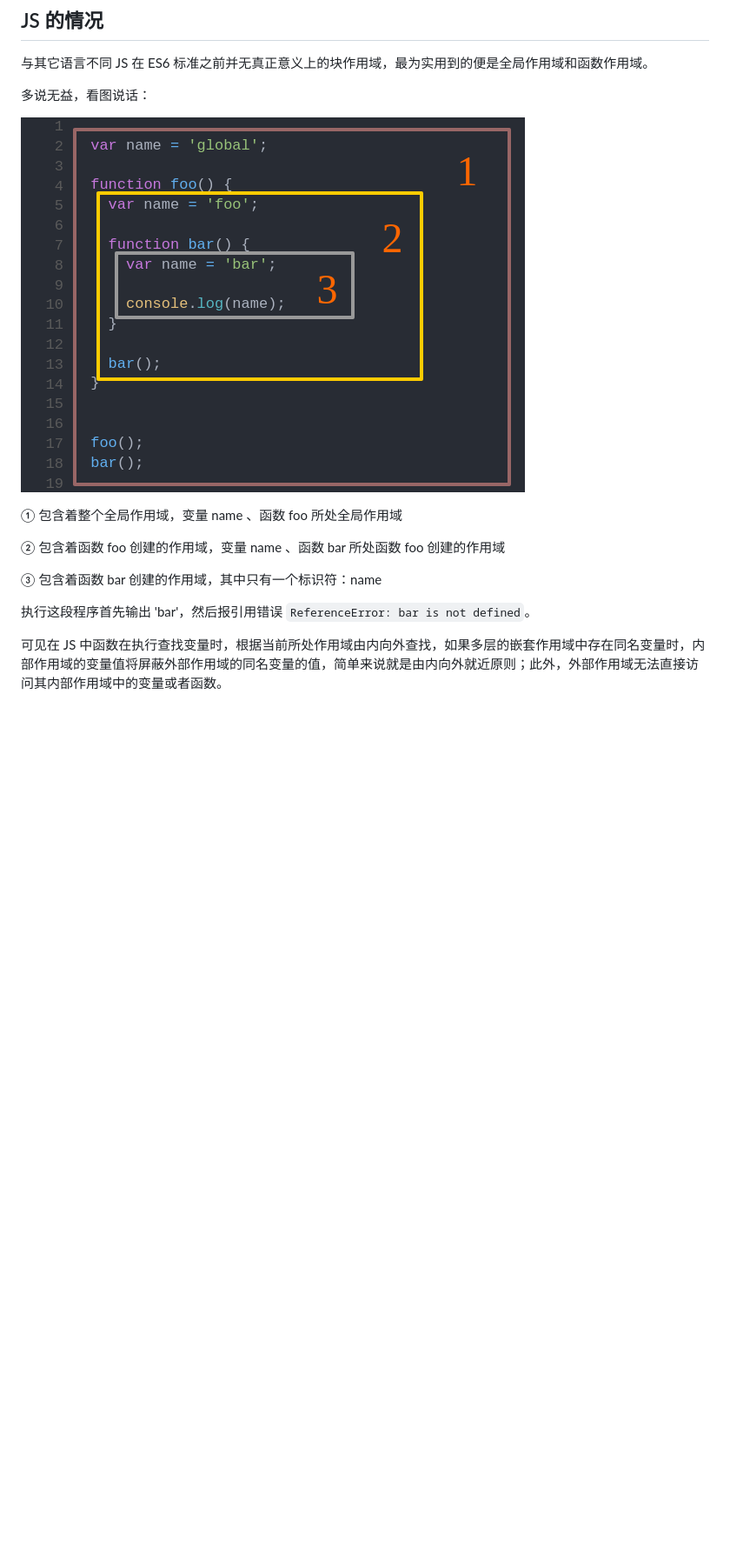
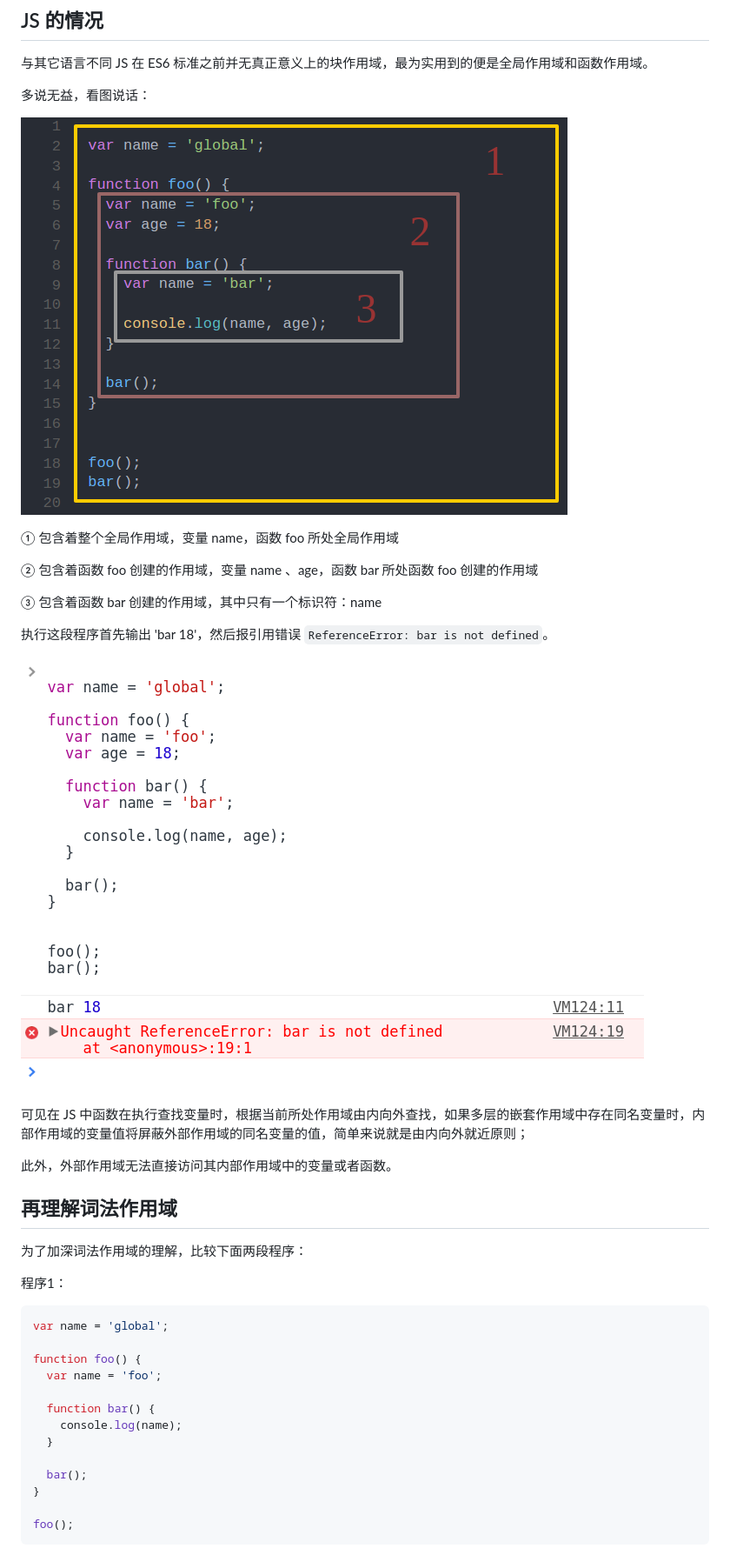
Before and after one commit to huangxutao/minds, a Markdown page: js-scope/README.md, the part around the change printed below. Shown: that part at 87% size. Rendered like a GitHub page; pictures changed too: js-scope/images/eg.png, js-scope/images/eg1.png (added); blank space fills up the shorter version.

````diff
--- a/js-scope/README.md
+++ b/js-scope/README.md
@@ -35,12 +35,39 @@
 
 ![js scope](images/eg.png)
 
-① 包含着整个全局作用域，变量 name 、函数 foo 所处全局作用域
+① 包含着整个全局作用域，变量 name，函数 foo 所处全局作用域
 
-② 包含着函数 foo 创建的作用域，变量 name 、函数 bar 所处函数 foo 创建的作用域
+② 包含着函数 foo 创建的作用域，变量 name 、age，函数 bar 所处函数 foo 创建的作用域
 
 ③ 包含着函数 bar 创建的作用域，其中只有一个标识符：name
 
-执行这段程序首先输出 'bar'，然后报引用错误 `ReferenceError: bar is not defined`。
+执行这段程序首先输出 'bar 18'，然后报引用错误 `ReferenceError: bar is not defined`。
 
-可见在 JS 中函数在执行查找变量时，根据当前所处作用域由内向外查找，如果多层的嵌套作用域中存在同名变量时，内部作用域的变量值将屏蔽外部作用域的同名变量的值，简单来说就是由内向外就近原则；此外，外部作用域无法直接访问其内部作用域中的变量或者函数。
+![js scope](images/eg1.png)
+
+可见在 JS 中函数在执行查找变量时，根据当前所处作用域由内向外查找，如果多层的嵌套作用域中存在同名变量时，内部作用域的变量值将屏蔽外部作用域的同名变量的值，简单来说就是由内向外就近原则；
+
+此外，外部作用域无法直接访问其内部作用域中的变量或者函数。
+
+## 再理解词法作用域
+
+为了加深词法作用域的理解，比较下面两段程序：
+
+程序1：
+
+```javascript
+var name = 'global';
+
+function foo() {
+  var name = 'foo';
+
+  function bar() {
+    console.log(name);
+  }
+
+  bar();
+}
+
+foo();
+```
+
````
Also changed, not shown: other parts of js-scope/README.md (+144 -0 lines), js-scope/images/eg2.png (added).
